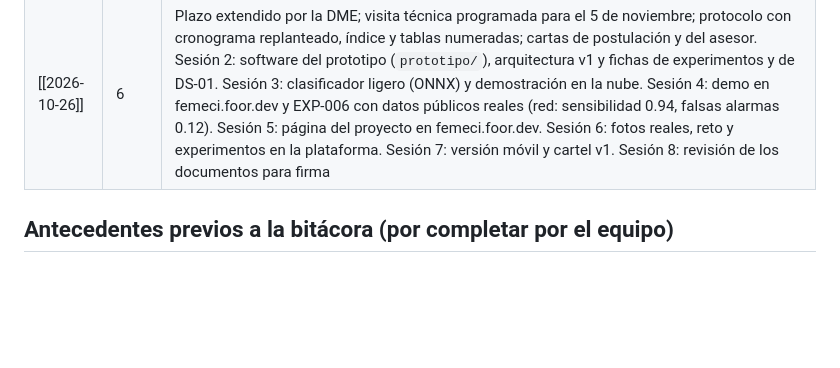
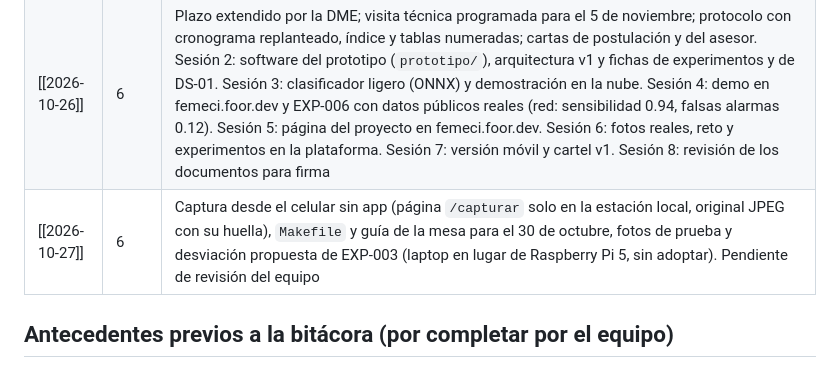
Before and after one commit to netfoor/semiconductores, a Markdown page: 02-bitacora/bitacora-indice.md, the part around one of its changes. GitHub-like rendering; blank space fills up the shorter version.

Commit message:
docs: bitácora del 27 de octubre (captura por celular y mesa)

```diff
--- a/02-bitacora/bitacora-indice.md
+++ b/02-bitacora/bitacora-indice.md
@@ -31,6 +31,7 @@ La convocatoria exige una "Bitácora de Investigación: registro cronológico de
 | [[2026-10-02]] | 5 | Sesión 1: D-010 adoptada (desarrollo desde cero, sin continuidad); hallazgos de la plataforma de inscripción; información faltante y guías de contacto (directora de la UTP, Yankuilotl, INAOE/Kutsari); mapa de oportunidades con ocho ideas candidatas y ruta de decisión para G1; brief de cierre de la primera etapa |
 | [[2026-10-18]] | 6 | Retoma tras el hueco del 3 al 17 de octubre; G1: se decide IC-01 (inspección asistida through-hole), Ingenierías, Sistemas Informáticos y Computación, con confidencialidad de empresas (D-005, D-006, D-011); borrador del protocolo v1 en APA 7, PDF y herramientas de compilación |
 | [[2026-10-26]] | 6 | Plazo extendido por la DME; visita técnica programada para el 5 de noviembre; protocolo con cronograma replanteado, índice y tablas numeradas; cartas de postulación y del asesor. Sesión 2: software del prototipo (`prototipo/`), arquitectura v1 y fichas de experimentos y de DS-01. Sesión 3: clasificador ligero (ONNX) y demostración en la nube. Sesión 4: demo en femeci.foor.dev y EXP-006 con datos públicos reales (red: sensibilidad 0.94, falsas alarmas 0.12). Sesión 5: página del proyecto en femeci.foor.dev. Sesión 6: fotos reales, reto y experimentos en la plataforma. Sesión 7: versión móvil y cartel v1. Sesión 8: revisión de los documentos para firma |
+| [[2026-10-27]] | 6 | Captura desde el celular sin app (página `/capturar` solo en la estación local, original JPEG con su huella), `Makefile` y guía de la mesa para el 30 de octubre, fotos de prueba y desviación propuesta de EXP-003 (laptop en lugar de Raspberry Pi 5, sin adoptar). Pendiente de revisión del equipo |
 
 ## Antecedentes previos a la bitácora (por completar por el equipo)
 
```
Also changed, not shown: other parts of 02-bitacora/bitacora-indice.md (+1 -1 lines), 02-bitacora/2026-10-27.md (added, +69 -0 lines).
